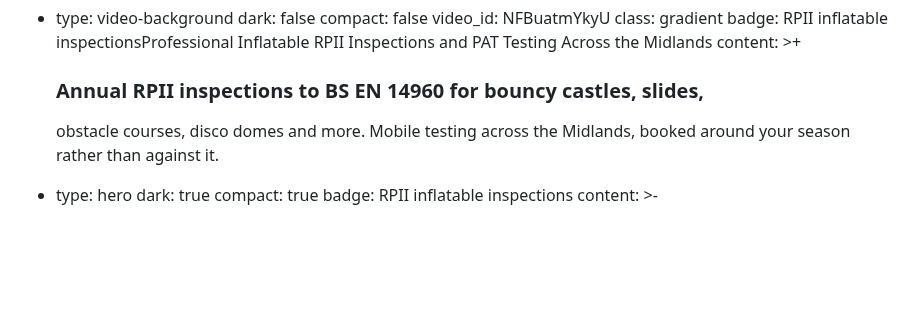
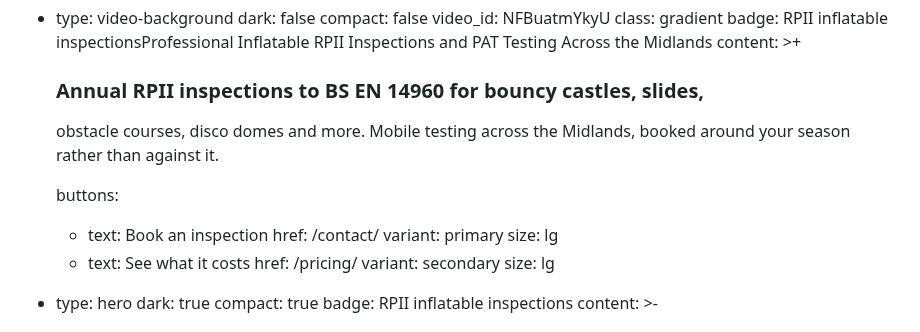
Before and after one commit to chobbledotcom/midlands-play-inspections, a Markdown page: pages/home.md, the part around the change. Drawn GitHub-style; blank space fills up the shorter version.

Commit message:
Update pages/home.md (via Pages CMS)

```diff
--- a/pages/home.md
+++ b/pages/home.md
@@ -22,6 +22,15 @@ blocks:
       obstacle courses, disco domes and more. Mobile testing across the
       Midlands, booked around your season rather than against it.
 
+    buttons:
+      - text: Book an inspection
+        href: /contact/
+        variant: primary
+        size: lg
+      - text: See what it costs
+        href: /pricing/
+        variant: secondary
+        size: lg
   - type: hero
     dark: true
     compact: true
```
